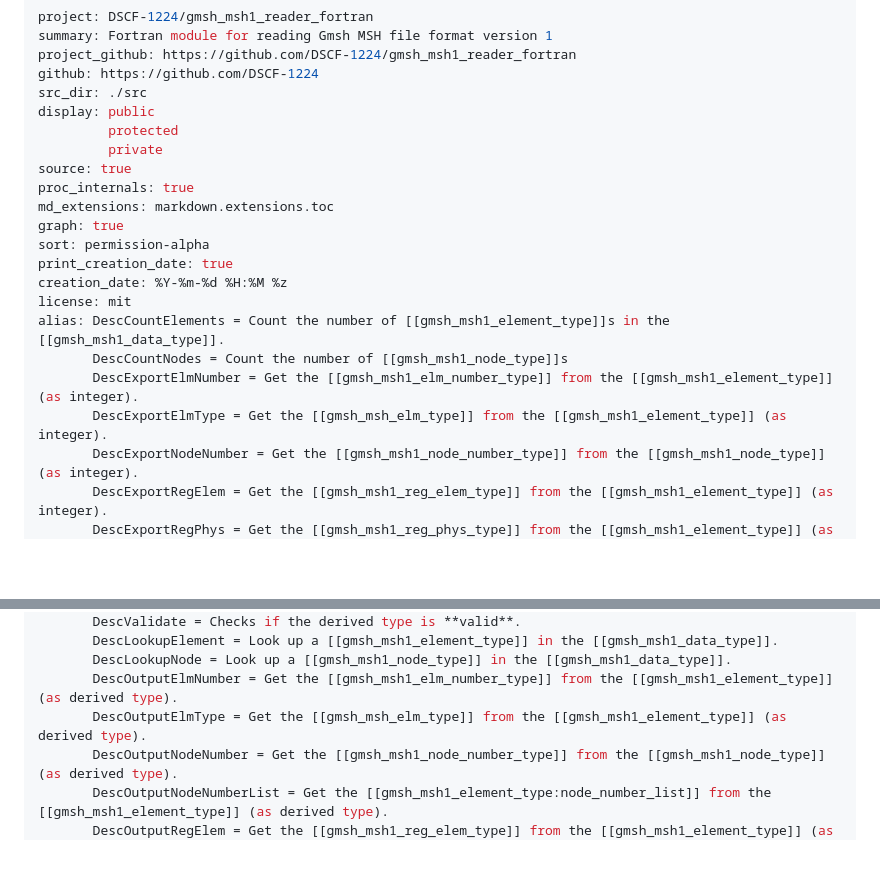
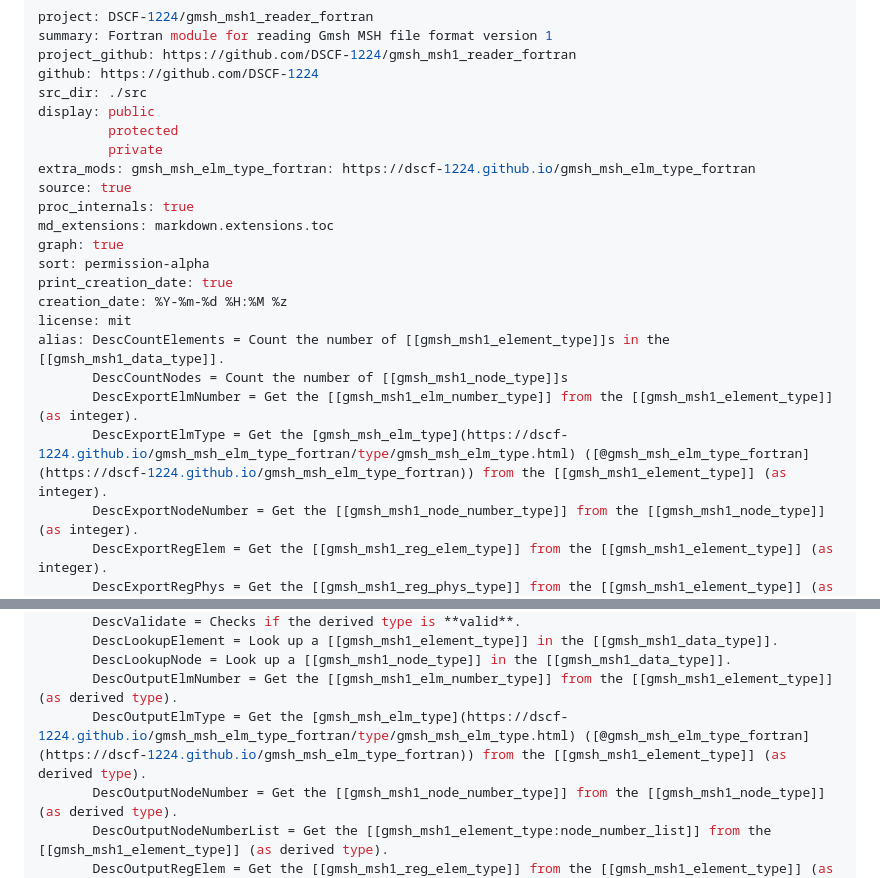
Before and after one commit to DSCF-1224/gmsh_msh1_reader_fortran, a Markdown page: ford.md, 2 parts joined by grey strips. GitHub-like rendering; blank space fills up the shorter version.

Commit message:
docs: Update documentation
Add information about external module: gmsh_msh_elm_type_fortran

```diff
--- a/ford.md
+++ b/ford.md
@@ -7,6 +7,7 @@ src_dir: ./src
 display: public
          protected
          private
+extra_mods: gmsh_msh_elm_type_fortran: https://dscf-1224.github.io/gmsh_msh_elm_type_fortran
 source: true
 proc_internals: true
 md_extensions: markdown.extensions.toc
@@ -18,7 +19,7 @@ license: mit
 alias: DescCountElements = Count the number of [[gmsh_msh1_element_type]]s in the [[gmsh_msh1_data_type]].
        DescCountNodes = Count the number of [[gmsh_msh1_node_type]]s
        DescExportElmNumber = Get the [[gmsh_msh1_elm_number_type]] from the [[gmsh_msh1_element_type]] (as integer).
-       DescExportElmType = Get the [[gmsh_msh_elm_type]] from the [[gmsh_msh1_element_type]] (as integer).
+       DescExportElmType = Get the [gmsh_msh_elm_type](https://dscf-1224.github.io/gmsh_msh_elm_type_fortran/type/gmsh_msh_elm_type.html) ([@gmsh_msh_elm_type_fortran](https://dscf-1224.github.io/gmsh_msh_elm_type_fortran)) from the [[gmsh_msh1_element_type]] (as integer).
        DescExportNodeNumber = Get the [[gmsh_msh1_node_number_type]] from the [[gmsh_msh1_node_type]] (as integer).
        DescExportRegElem = Get the [[gmsh_msh1_reg_elem_type]] from the [[gmsh_msh1_element_type]] (as integer).
        DescExportRegPhys = Get the [[gmsh_msh1_reg_phys_type]] from the [[gmsh_msh1_element_type]] (as integer).
@@ -32,7 +33,7 @@ alias: DescCountElements = Count the number of [[gmsh_msh1_element_type]]s in th
        DescLookupElement = Look up a [[gmsh_msh1_element_type]] in the [[gmsh_msh1_data_type]].
        DescLookupNode = Look up a [[gmsh_msh1_node_type]] in the [[gmsh_msh1_data_type]].
        DescOutputElmNumber = Get the [[gmsh_msh1_elm_number_type]] from the [[gmsh_msh1_element_type]] (as derived type).
-       DescOutputElmType = Get the [[gmsh_msh_elm_type]] from the [[gmsh_msh1_element_type]] (as derived type).
+       DescOutputElmType = Get the [gmsh_msh_elm_type](https://dscf-1224.github.io/gmsh_msh_elm_type_fortran/type/gmsh_msh_elm_type.html) ([@gmsh_msh_elm_type_fortran](https://dscf-1224.github.io/gmsh_msh_elm_type_fortran)) from the [[gmsh_msh1_element_type]] (as derived type).
        DescOutputNodeNumber = Get the [[gmsh_msh1_node_number_type]] from the [[gmsh_msh1_node_type]] (as derived type).
        DescOutputNodeNumberList = Get the [[gmsh_msh1_element_type:node_number_list]] from the [[gmsh_msh1_element_type]] (as derived type).
        DescOutputRegElem = Get the [[gmsh_msh1_reg_elem_type]] from the [[gmsh_msh1_element_type]] (as derived type).
```
Also changed, not shown: README.md (+1 -1 lines).
